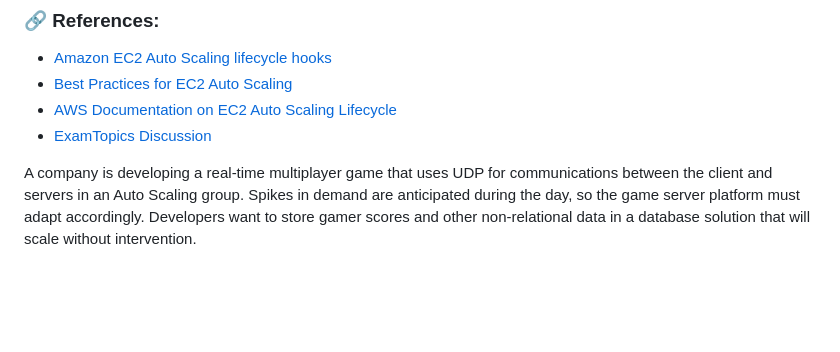
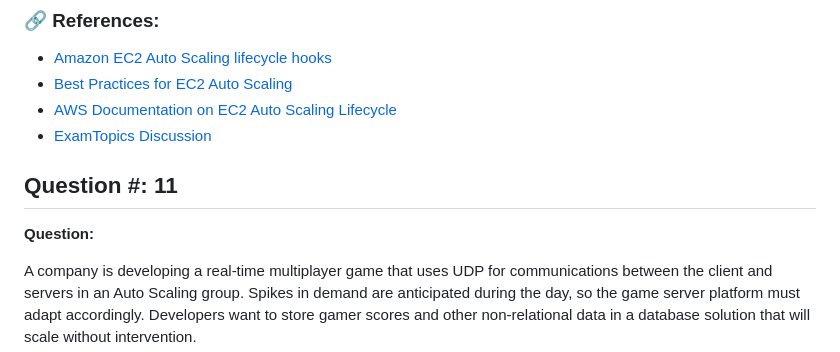
Before and after one commit to Lahiruerandika/aws-solutions-architect-exam-prep, a Markdown page: design-resilient-architectures/questions.md, the part around the change. GitHub-like rendering; folded sections open; blank space fills up the shorter version.

Commit message:
design-resilient-architectures/question-13

```diff
--- a/design-resilient-architectures/questions.md
+++ b/design-resilient-architectures/questions.md
@@ -589,6 +589,10 @@ A company recently deployed a new auditing system to centralize information abou
 
 </details>
 
+## Question #: 11
+
+**Question:**
+
 A company is developing a real-time multiplayer game that uses UDP for communications between the client and servers in an Auto Scaling group. Spikes in demand are anticipated during the day, so the game server platform must adapt accordingly. Developers want to store gamer scores and other non-relational data in a database solution that will scale without intervention.
 
 **Which solution should a solutions architect recommend?**
```
